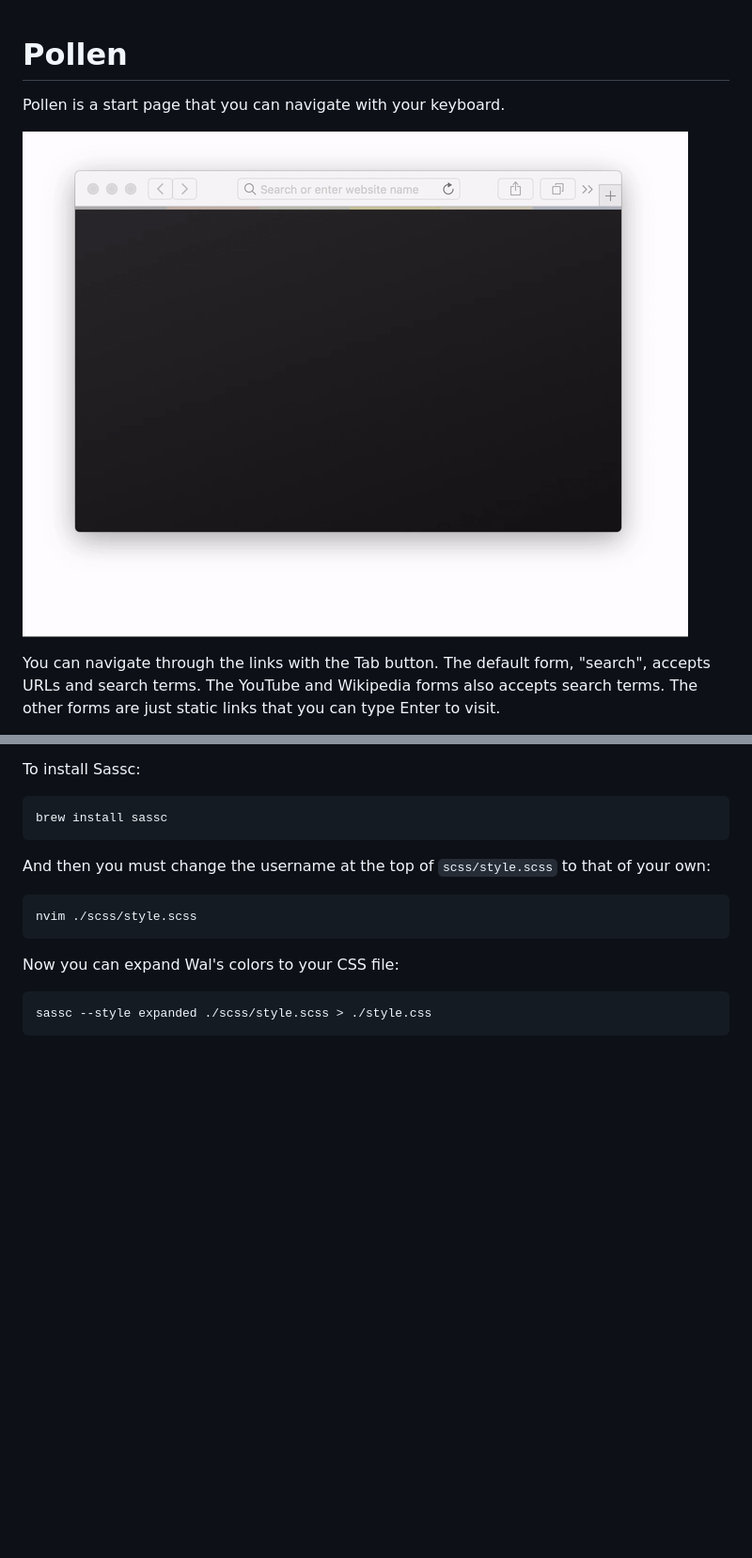
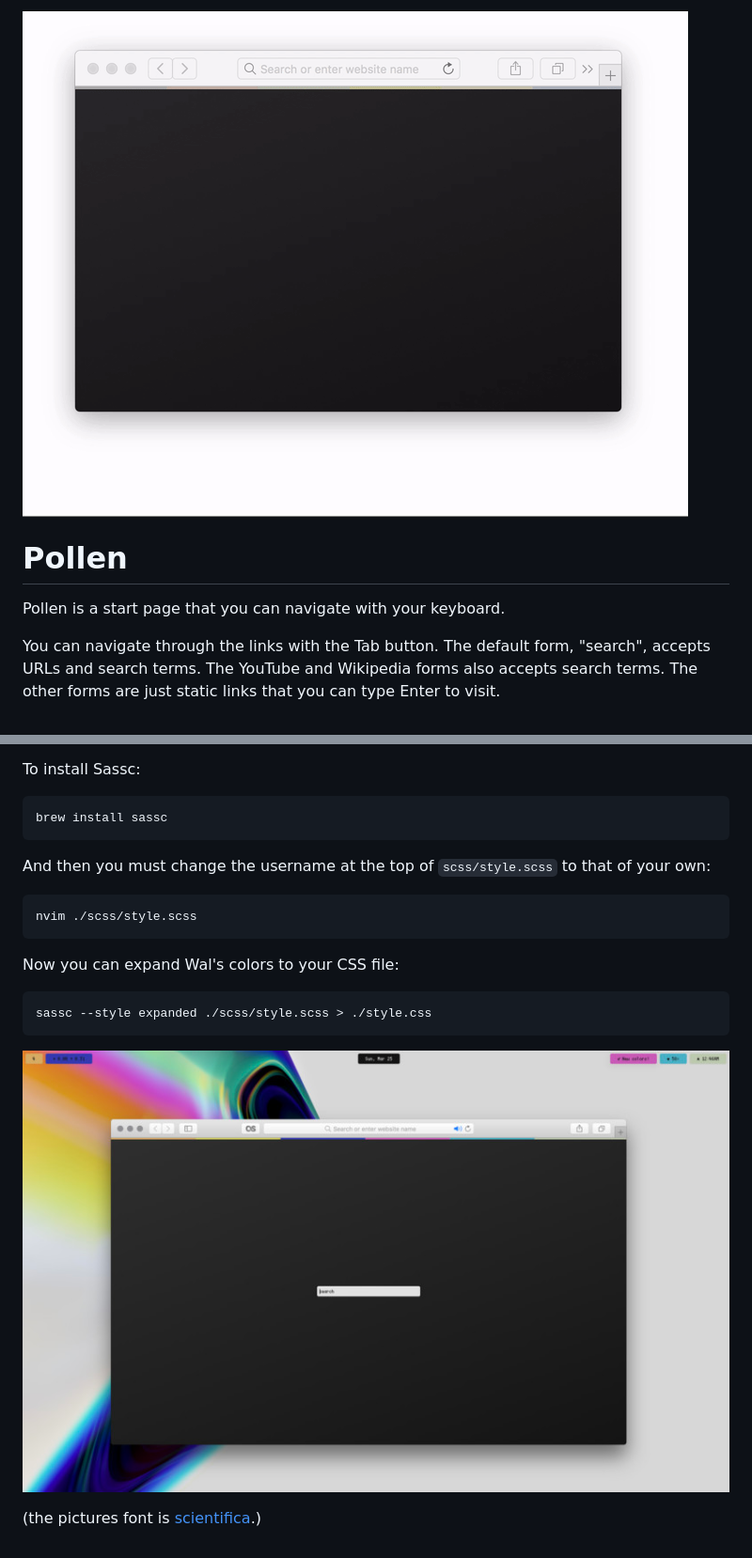
Before and after one commit to zzzeyez/pollen, a Markdown page: README.md, 2 parts joined by grey strips. Shown: that part at 94% size. Rendered like a GitHub page; pictures changed too: wal.jpg (added); blank space fills up the shorter version.

````diff
--- a/README.md
+++ b/README.md
@@ -1,8 +1,8 @@
+![Screenshot](screenshot.gif)
+
 # Pollen
 
 Pollen is a start page that you can navigate with your keyboard.
-
-![Screenshot](screenshot.gif)
 
 You can navigate through the links with the Tab button.  The default form, "search", accepts URLs and search terms.  The YouTube and Wikipedia forms also accepts search terms.  The other forms are just static links that you can type Enter to visit.
 
@@ -35,3 +35,7 @@ Now you can expand Wal's colors to your CSS file:
 ```
 sassc --style expanded ./scss/style.scss > ./style.css
 ```
+
+![Wal screenshot](wal.jpg)
+
+(the pictures font is [scientifica](https://github.com/nerdypepper/scientifica).)
````
Also changed, not shown: 2 other files.
